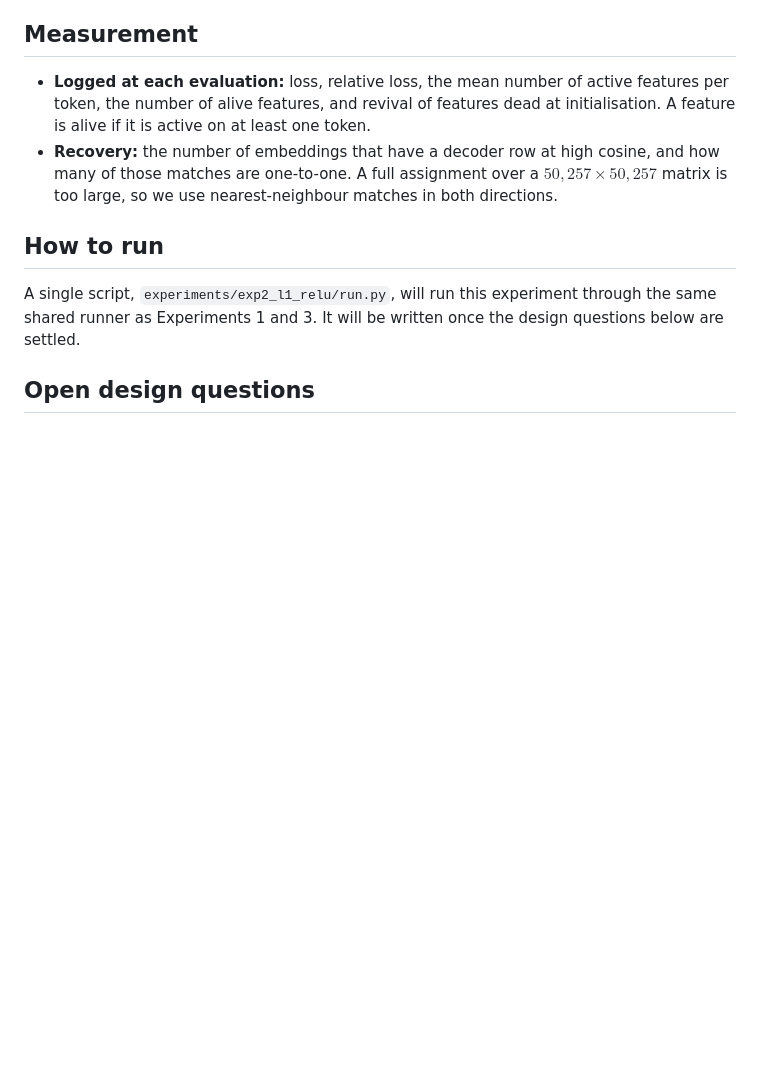
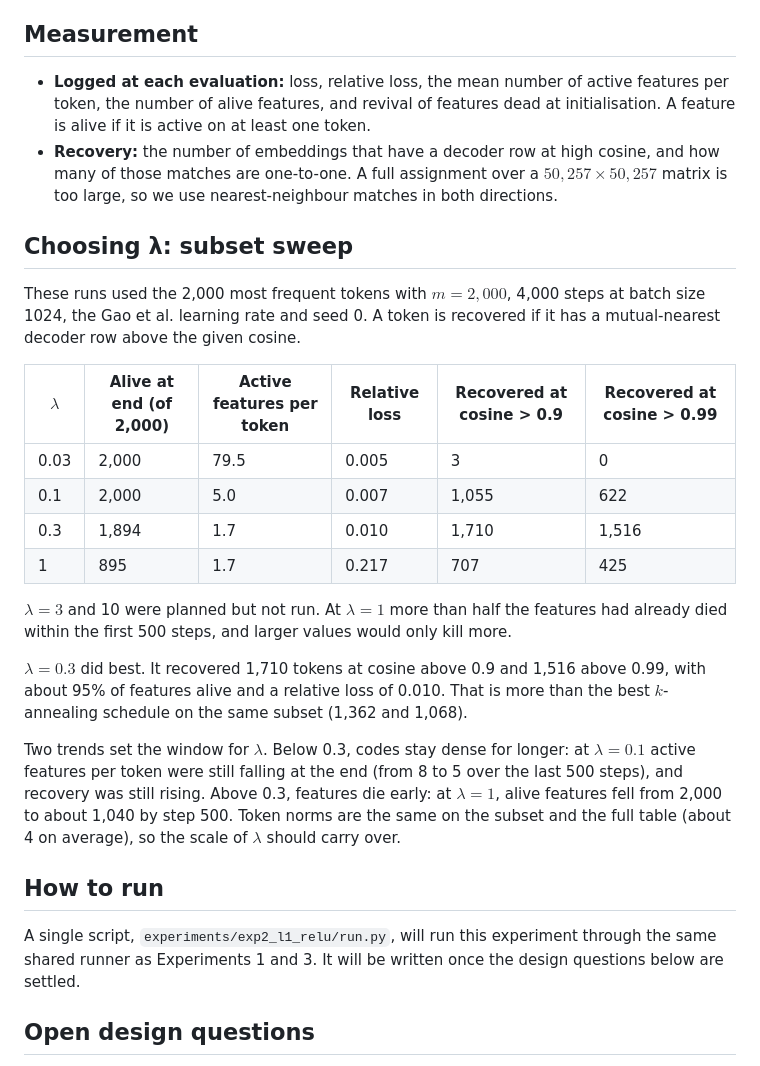
Before and after one commit to nav-nab/sae-raw-embeddings, a Markdown page: docs/experiment_2_l1_relu.md, the part around the change. Rendered like a GitHub page; blank space fills up the shorter version.

Commit message:
Experiment 2: lambda sweep on the subset; settle lr, threshold, batch size
Co-Authored-By: Claude Opus 5.5 <noreply@anthropic.com>
Claude-Session: https://claude.ai/code/session_01DxpRtC3SEBE5oDYgZfkcgs

```diff
--- a/docs/experiment_2_l1_relu.md
+++ b/docs/experiment_2_l1_relu.md
@@ -32,6 +32,23 @@ Different from Experiment 1:
 - **Logged at each evaluation:** loss, relative loss, the mean number of active features per token, the number of alive features, and revival of features dead at initialisation. A feature is alive if it is active on at least one token.
 - **Recovery:** the number of embeddings that have a decoder row at high cosine, and how many of those matches are one-to-one. A full assignment over a $50{,}257 \times 50{,}257$ matrix is too large, so we use nearest-neighbour matches in both directions.
 
+## Choosing λ: subset sweep
+
+These runs used the 2,000 most frequent tokens with $m = 2{,}000$, 4,000 steps at batch size 1024, the Gao et al. learning rate and seed 0. A token is recovered if it has a mutual-nearest decoder row above the given cosine.
+
+| $\lambda$ | Alive at end (of 2,000) | Active features per token | Relative loss | Recovered at cosine > 0.9 | Recovered at cosine > 0.99 |
+|---|---|---|---|---|---|
+| 0.03 | 2,000 | 79.5 | 0.005 | 3 | 0 |
+| 0.1 | 2,000 | 5.0 | 0.007 | 1,055 | 622 |
+| 0.3 | 1,894 | 1.7 | 0.010 | 1,710 | 1,516 |
+| 1 | 895 | 1.7 | 0.217 | 707 | 425 |
+
+$\lambda = 3$ and 10 were planned but not run. At $\lambda = 1$ more than half the features had already died within the first 500 steps, and larger values would only kill more.
+
+$\lambda = 0.3$ did best. It recovered 1,710 tokens at cosine above 0.9 and 1,516 above 0.99, with about 95% of features alive and a relative loss of 0.010. That is more than the best $k$-annealing schedule on the same subset (1,362 and 1,068).
+
+Two trends set the window for $\lambda$. Below 0.3, codes stay dense for longer: at $\lambda = 0.1$ active features per token were still falling at the end (from 8 to 5 over the last 500 steps), and recovery was still rising. Above 0.3, features die early: at $\lambda = 1$, alive features fell from 2,000 to about 1,040 by step 500. Token norms are the same on the subset and the full table (about 4 on average), so the scale of $\lambda$ should carry over.
+
 ## How to run
 
 A single script, `experiments/exp2_l1_relu/run.py`, will run this experiment through the same shared runner as Experiments 1 and 3. It will be written once the design questions below are settled.
```
